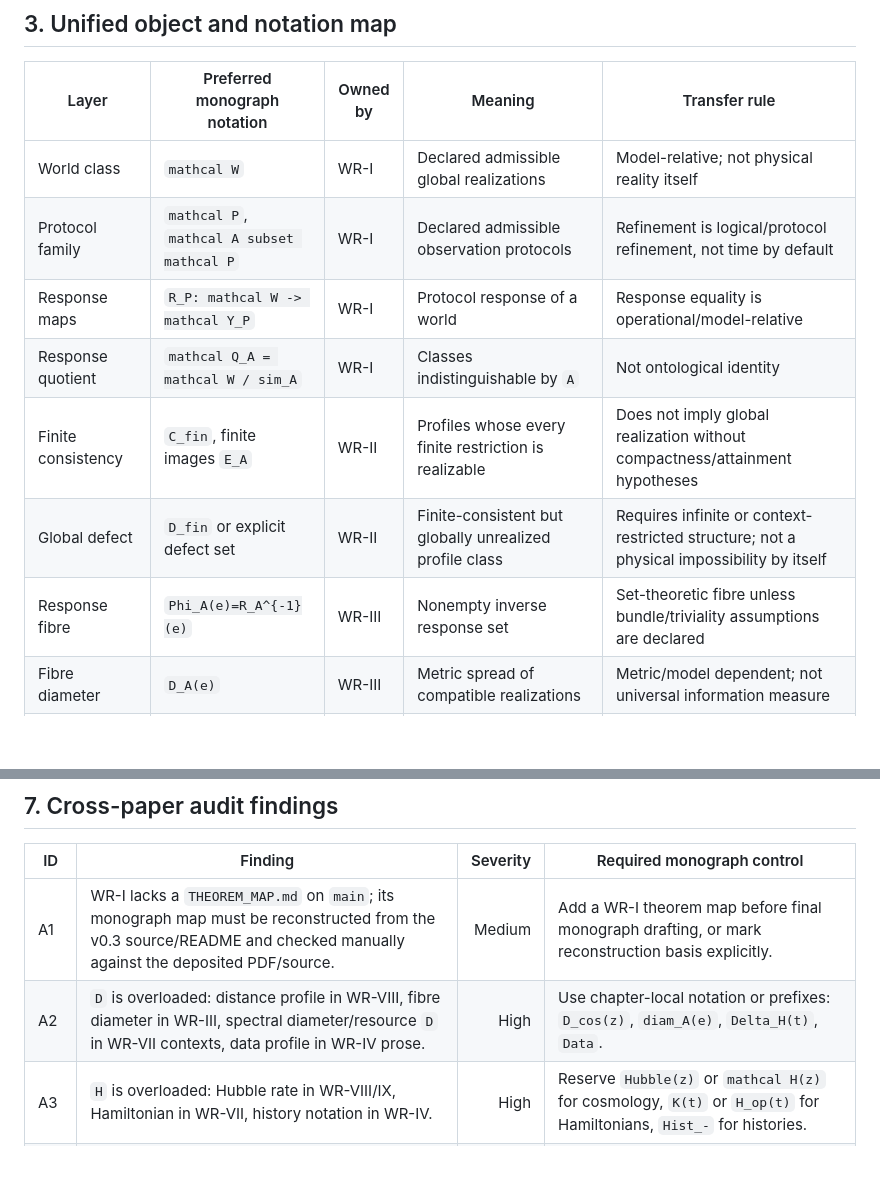
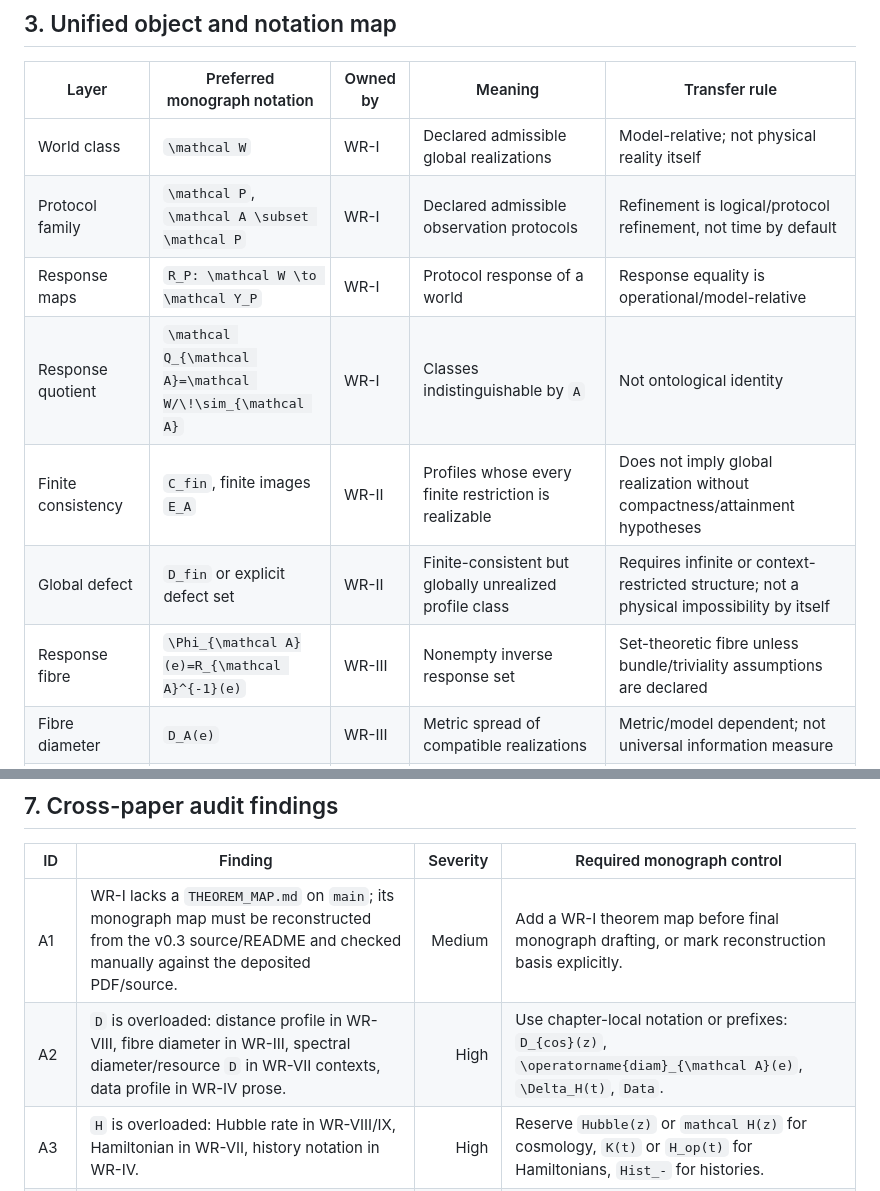
Before and after one commit to AIDevelopersMonster/WREH, a Markdown page: docs/MONOGRAPHY/README.md, 2 parts joined by grey strips. GitHub-like rendering; blank space fills up the shorter version.

Commit message:
Normalize monograph framework notation

```diff
--- a/docs/MONOGRAPHY/README.md
+++ b/docs/MONOGRAPHY/README.md
@@ -41,13 +41,13 @@ The monograph can be a synthesis only after it keeps theorem hypotheses, carrier
 
 | Layer | Preferred monograph notation | Owned by | Meaning | Transfer rule |
 |---|---|---|---|---|
-| World class | `mathcal W` | WR-I | Declared admissible global realizations | Model-relative; not physical reality itself |
-| Protocol family | `mathcal P`, `mathcal A subset mathcal P` | WR-I | Declared admissible observation protocols | Refinement is logical/protocol refinement, not time by default |
-| Response maps | `R_P: mathcal W -> mathcal Y_P` | WR-I | Protocol response of a world | Response equality is operational/model-relative |
-| Response quotient | `mathcal Q_A = mathcal W / sim_A` | WR-I | Classes indistinguishable by `A` | Not ontological identity |
+| World class | `\mathcal W` | WR-I | Declared admissible global realizations | Model-relative; not physical reality itself |
+| Protocol family | `\mathcal P`, `\mathcal A \subset \mathcal P` | WR-I | Declared admissible observation protocols | Refinement is logical/protocol refinement, not time by default |
+| Response maps | `R_P: \mathcal W \to \mathcal Y_P` | WR-I | Protocol response of a world | Response equality is operational/model-relative |
+| Response quotient | `\mathcal Q_{\mathcal A}=\mathcal W/\!\sim_{\mathcal A}` | WR-I | Classes indistinguishable by `A` | Not ontological identity |
 | Finite consistency | `C_fin`, finite images `E_A` | WR-II | Profiles whose every finite restriction is realizable | Does not imply global realization without compactness/attainment hypotheses |
 | Global defect | `D_fin` or explicit defect set | WR-II | Finite-consistent but globally unrealized profile class | Requires infinite or context-restricted structure; not a physical impossibility by itself |
-| Response fibre | `Phi_A(e)=R_A^{-1}(e)` | WR-III | Nonempty inverse response set | Set-theoretic fibre unless bundle/triviality assumptions are declared |
+| Response fibre | `\Phi_{\mathcal A}(e)=R_{\mathcal A}^{-1}(e)` | WR-III | Nonempty inverse response set | Set-theoretic fibre unless bundle/triviality assumptions are declared |
 | Fibre diameter | `D_A(e)` | WR-III | Metric spread of compatible realizations | Metric/model dependent; not universal information measure |
 | Structural wall | local-triviality failure | WR-III | Change in fibre structure for a response map | Not automatically a physical wall, phase transition or spacetime boundary |
 | History-compatible set | `mathfrak C(D)` | WR-IV | Worlds compatible with a data profile under fixed carrier/cut/projection | A historical projection, not time reversal or past rewriting |
@@ -105,7 +105,7 @@ The diagram is a documentation spine, not a theorem. Some later papers reuse ear
 | ID | Finding | Severity | Required monograph control |
 |---|---|---:|---|
 | A1 | WR-I lacks a `THEOREM_MAP.md` on `main`; its monograph map must be reconstructed from the v0.3 source/README and checked manually against the deposited PDF/source. | Medium | Add a WR-I theorem map before final monograph drafting, or mark reconstruction basis explicitly. |
-| A2 | `D` is overloaded: distance profile in WR-VIII, fibre diameter in WR-III, spectral diameter/resource `D` in WR-VII contexts, data profile in WR-IV prose. | High | Use chapter-local notation or prefixes: `D_cos(z)`, `diam_A(e)`, `Delta_H(t)`, `Data`. |
+| A2 | `D` is overloaded: distance profile in WR-VIII, fibre diameter in WR-III, spectral diameter/resource `D` in WR-VII contexts, data profile in WR-IV prose. | High | Use chapter-local notation or prefixes: `D_{cos}(z)`, `\operatorname{diam}_{\mathcal A}(e)`, `\Delta_H(t)`, `Data`. |
 | A3 | `H` is overloaded: Hubble rate in WR-VIII/IX, Hamiltonian in WR-VII, history notation in WR-IV. | High | Reserve `Hubble(z)` or `mathcal H(z)` for cosmology, `K(t)` or `H_op(t)` for Hamiltonians, `Hist_-` for histories. |
 | A4 | WR-III structural walls and WR-VIII branch endpoints/topological patch boundaries are different notions. | High | Never call a cosmological branch endpoint a structural wall unless local-triviality hypotheses are proved. |
 | A5 | WR-VI activity cap and WR-VII spectral energy cap are not the same physical quantity. | High | Keep dimensionless activity, joule spectral diameter and cosmological photon launch energy in separate units tables. |
```
Also changed, not shown: other parts of docs/MONOGRAPHY/README.md (+3 -3 lines).
